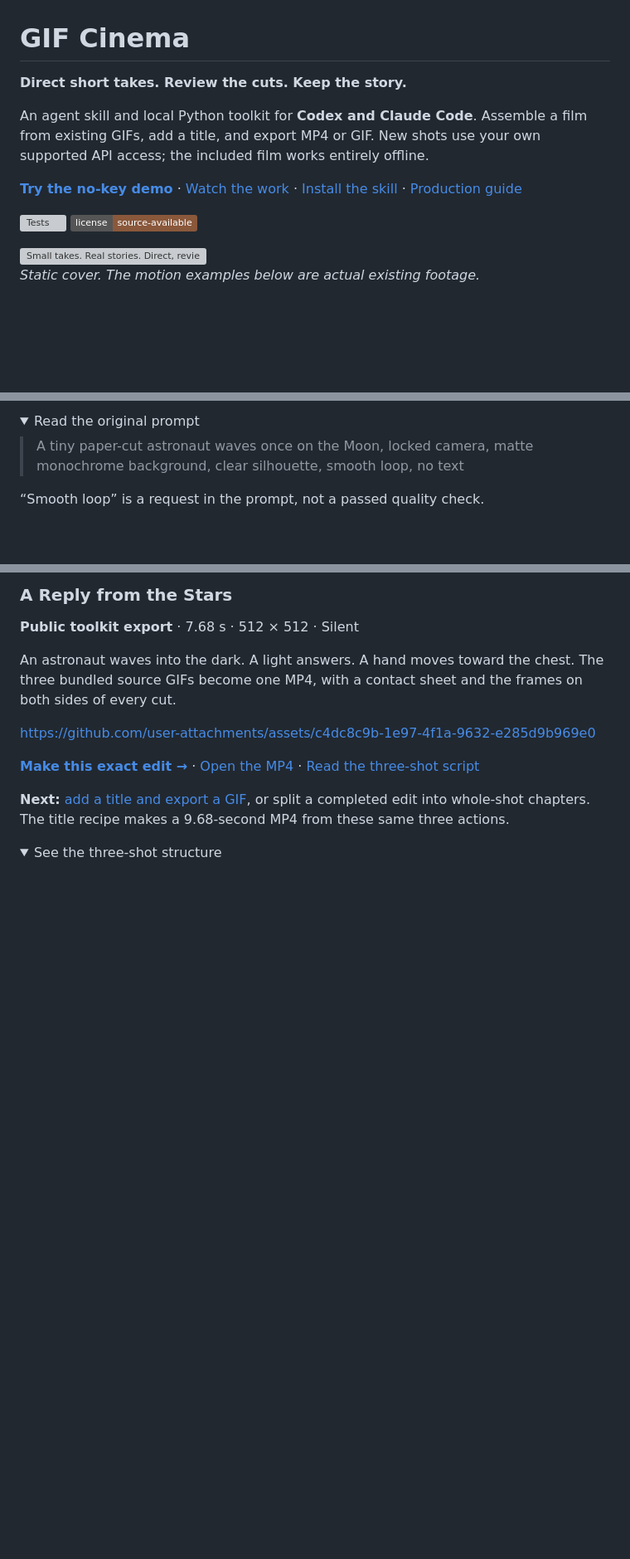
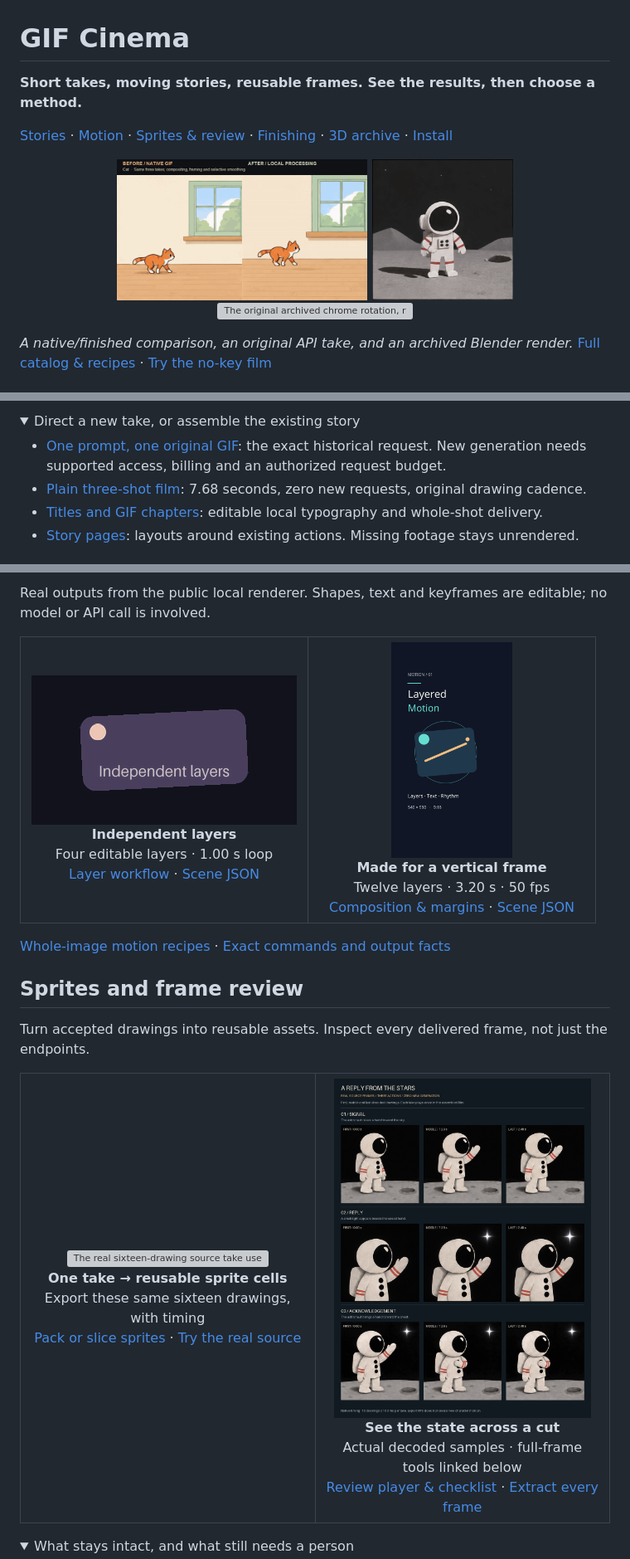
Before and after one commit to antropos17/chatgpt-gif-cinema, a Markdown page: README.md, 3 parts joined by grey strips. Shown at 83% size. Drawn GitHub-style; pictures changed too: docs/assets/catalog/local-shapes.gif (added), docs/assets/catalog/vertical-motion.gif (added); folded sections open; badges without logos; blank space fills up the shorter version; grey boxes are pictures that could not be loaded.

```diff
--- a/README.md
+++ b/README.md
@@ -1,20 +1,15 @@
 # GIF Cinema
 
-**Direct short takes. Review the cuts. Keep the story.**
+**Short takes, moving stories, reusable frames. See the results, then choose a method.**
 
-An agent skill and local Python toolkit for **Codex and Claude Code**. Assemble a
-film from existing GIFs, add a title, and export MP4 or GIF. New shots use your own
-supported API access; the included film works entirely offline.
+[Stories](#character-stories) · [Motion](#motion-graphics) · [Sprites & review](#sprites-and-frame-review) · [Finishing](#finishing-studies) · [3D archive](#archived-3d-study) · [Install](#install-the-skill)
 
-[**Try the no-key demo**](#make-your-first-film) · [Watch the work](#selected-work) · [Install the skill](#install-the-skill) · [Production guide](docs/PRODUCTION.md)
+<p align="center">
+<a href="docs/SHOWCASE.md#cat--walk-jump-curl-up"><img src="docs/assets/showcase/cat-preview.gif" height="170" alt="Cat: existing native and locally finished footage, side by side."></a>
+<a href="docs/RECIPES.md#one-prompt-one-gif"><img src="docs/assets/first-live-render.gif" height="170" alt="An actual original API GIF: a paper-cut astronaut raises a hand."></a>
+<a href="docs/MOTION-DESIGN.md"><img src="docs/assets/motion-elements/chrome.gif" height="170" alt="The original archived chrome rotation, rendered in Blender EEVEE."></a>
+</p>
 
-[![Tests](https://github.com/antropos17/chatgpt-gif-cinema/actions/workflows/tests.yml/badge.svg?branch=main)](https://github.com/antropos17/chatgpt-gif-cinema/actions/workflows/tests.yml) [![Source-available](https://img.shields.io/badge/license-source--available-8a583b)](LICENSE)
-
-<picture>
-  <source media="(max-width: 600px)" srcset="docs/assets/identity/cover-mobile.svg">
-  <img src="docs/assets/identity/cover.svg" alt="Small takes. Real stories. Direct, review, assemble. Static typography." width="1200">
-</picture>
-
-*Static cover. The motion examples below are actual existing footage.*
+*A native/finished comparison, an original API take, and an archived Blender render.* [Full catalog & recipes](docs/GALLERY.md) · [Try the no-key film](#make-your-first-film)
 
 <a id="see-it-in-motion"></a>
@@ -46,10 +37,11 @@ GIF is unaltered. A new take needs supported account access and billing; results
 
 <details>
-<summary>Read the original prompt</summary>
+<summary>Direct a new take, or assemble the existing story</summary>
 
-> A tiny paper-cut astronaut waves once on the Moon, locked camera, matte monochrome background, clear silhouette, smooth loop, no text
-
-“Smooth loop” is a request in the prompt, not a passed quality check.
+- [One prompt, one original GIF](docs/RECIPES.md#one-prompt-one-gif): the exact historical request. New generation needs supported access, billing and an authorized request budget.
+- [Plain three-shot film](docs/EXAMPLES.md#1-plain-film-preserve-the-source-timing): 7.68 seconds, zero new requests, original drawing cadence.
+- [Titles and GIF chapters](docs/EXAMPLES.md#2-titled-story-a-small-gif-to-share): editable local typography and whole-shot delivery.
+- [Story pages](docs/STORYTELLING-SKILL.md): layouts around existing actions. Missing footage stays unrendered.
 
 </details>
 
@@ -57,20 +49,42 @@ GIF is unaltered. A new take needs supported account access and billing; results
 
-### A Reply from the Stars
+Real outputs from the public local renderer. Shapes, text and keyframes are editable; no model or API call is involved.
 
-**Public toolkit export** · 7.68 s · 512 × 512 · Silent
+<table>
+<tr>
+<td width="50%" align="center" valign="top">
+<a href="docs/assets/catalog/local-shapes.gif"><img src="docs/assets/catalog/local-shapes.gif" width="320" alt="An independently moving card, dot and text, rendered from the public layered-shapes recipe."></a><br>
+<strong>Independent layers</strong><br>Four editable layers · 1.00 s loop<br>
+<a href="docs/MULTILAYER-POC.md">Layer workflow</a> · <a href="examples/layered-shapes.json">Scene JSON</a>
+</td>
+<td width="50%" align="center" valign="top">
+<a href="docs/assets/catalog/vertical-motion.gif"><img src="docs/assets/catalog/vertical-motion.gif" height="260" alt="The actual 9:16 layered motion study: moving shapes with static readable typography."></a><br>
+<strong>Made for a vertical frame</strong><br>Twelve layers · 3.20 s · 50 fps<br>
+<a href="docs/VERTICAL-MOTION-EXAMPLE.md">Composition & margins</a> · <a href="examples/vertical-motion.json">Scene JSON</a>
+</td>
+</tr>
+</table>
 
-An astronaut waves into the dark. A light answers. A hand moves toward the chest.
-The three bundled source GIFs become one MP4, with a contact sheet and the frames
-on both sides of every cut.
+[Whole-image motion recipes](docs/STANDALONE-MOTION.md) · [Exact commands and output facts](docs/GALLERY.md#local-motion)
 
-https://github.com/user-attachments/assets/c4dc8c9b-1e97-4f1a-9632-e285d9b969e0
+## Sprites and frame review
 
-[**Make this exact edit →**](#make-your-first-film) · [Open the MP4](docs/assets/showcase/astronaut-native-film.mp4) · [Read the three-shot script](examples/film.json)
+Turn accepted drawings into reusable assets. Inspect every delivered frame, not just the endpoints.
 
-**Next:** [add a title and export a GIF](docs/RECIPES.md#add-a-title-and-export-a-gif),
-or split a completed edit into whole-shot chapters. The title recipe makes a
-9.68-second MP4 from these same three actions.
+<table>
+<tr>
+<td width="50%" align="center" valign="top">
+<a href=".agents/skills/gif-cinema/assets/example/shot-01.gif"><img src=".agents/skills/gif-cinema/assets/example/shot-01.gif" width="300" alt="The real sixteen-drawing source take used by the offline sprite export example."></a><br>
+<strong>One take → reusable sprite cells</strong><br>Export these same sixteen drawings, with timing<br>
+<a href="docs/SPRITES.md">Pack or slice sprites</a> · <a href="docs/GALLERY.md#sprites-and-review">Try the real source</a>
+</td>
+<td width="50%" align="center" valign="top">
+<a href="docs/assets/example-gallery/astronaut-storyboard.png"><img src="docs/assets/example-gallery/astronaut-storyboard.png" width="310" alt="Actual first, middle and last decoded drawings from each of the three astronaut takes. This is a sample sheet, not a complete visual review."></a><br>
+<strong>See the state across a cut</strong><br>Actual decoded samples · full-frame tools linked below<br>
+<a href="docs/GIF-REVIEW.md">Review player & checklist</a> · <a href="docs/GALLERY.md#sprites-and-review">Extract every frame</a>
+</td>
+</tr>
+</table>
 
 <details>
-<summary>See the three-shot structure</summary>
+<summary>What stays intact, and what still needs a person</summary>
 
```
Also changed, not shown: other parts of README.md (+88 -188 lines), docs/GALLERY.md (added, +67 -0 lines), docs/README-DESIGN.md (+14 -66 lines), 2 other files.
